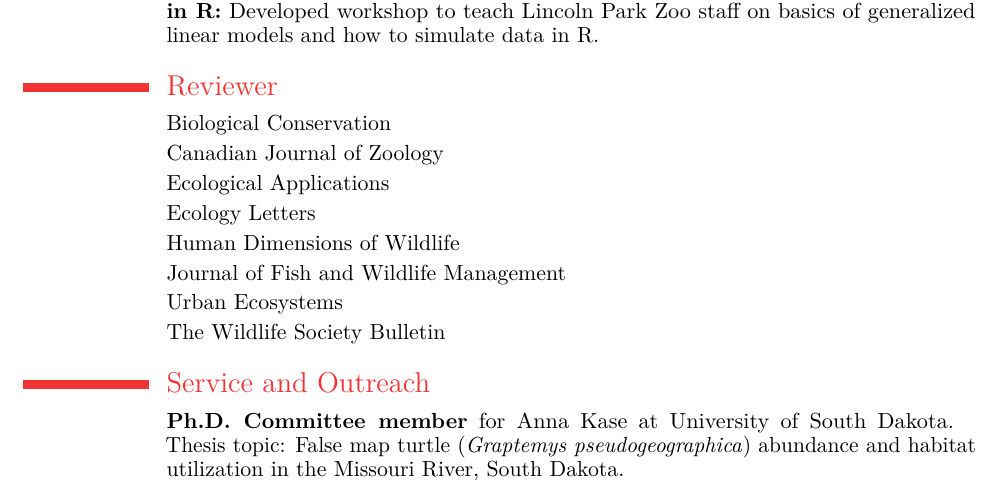
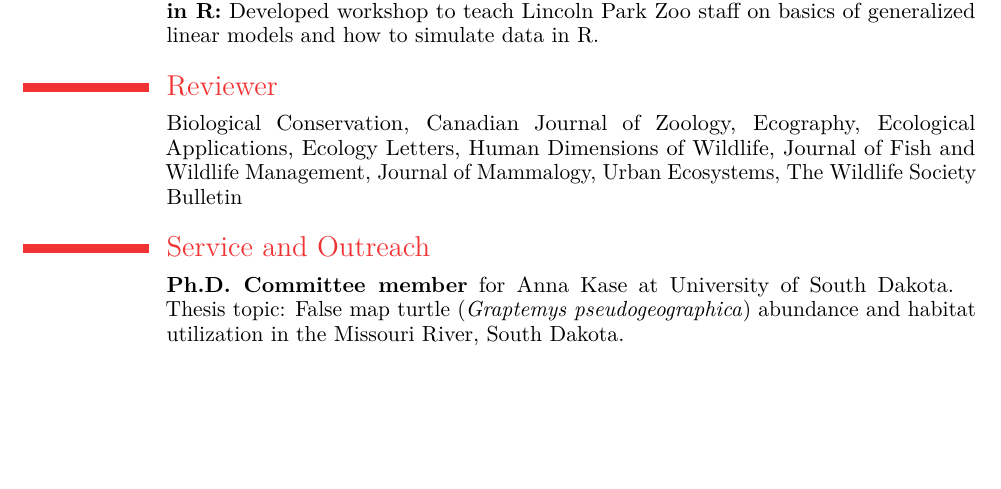
Before and after one commit to mfidino/CV, a LaTeX CV (Fidino_cv.tex): part of page 4 of 4, cut so that both start at the same text, the shorter picture padded with empty space. The pictures show the PDF file Fidino_cv.pdf that the author committed with the source.

Commit message:
reviewed for another journal

```diff
--- a/Fidino_cv.tex
+++ b/Fidino_cv.tex
@@ -82,15 +82,7 @@
 
 
 \section{Reviewer}
-\cvitem{}{Biological Conservation}
-\cvitem{}{Canadian Journal of Zoology}
-\cvitem{}{Ecological Applications}
-\cvitem{}{Ecology Letters}
-\cvitem{}{Human Dimensions of Wildlife}
-\cvitem{}{Journal of Fish and Wildlife Management}
-\cvitem{}{Journal of Mammalogy}
-\cvitem{}{Urban Ecosystems}
-\cvitem{}{The Wildlife Society Bulletin}
+\cvitem{}{Biological Conservation, Canadian Journal of Zoology, Ecography, Ecological Applications, Ecology Letters, Human Dimensions of Wildlife, Journal of Fish and Wildlife Management, Journal of Mammalogy, Urban Ecosystems, The Wildlife Society Bulletin}
 
 \section{Service and Outreach}
 \cvitem{}{\textbf{Ph.D. Committee member} for Anna Kase at University of South Dakota. \break Thesis topic: False map turtle (\textit{Graptemys pseudogeographica}) abundance and habitat utilization in the Missouri River, South Dakota.  }
```
Also changed, not shown: Fidino_cv.pdf.
